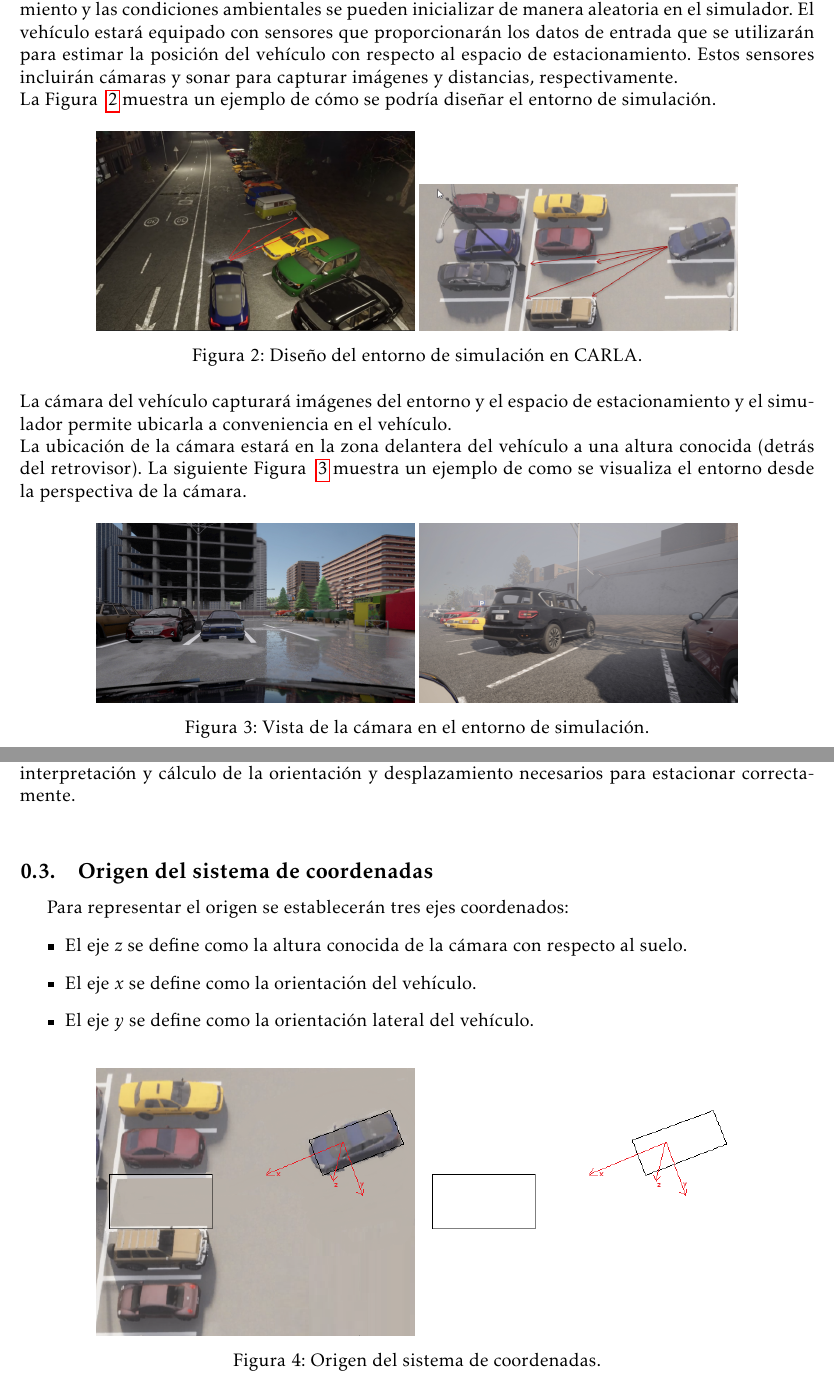
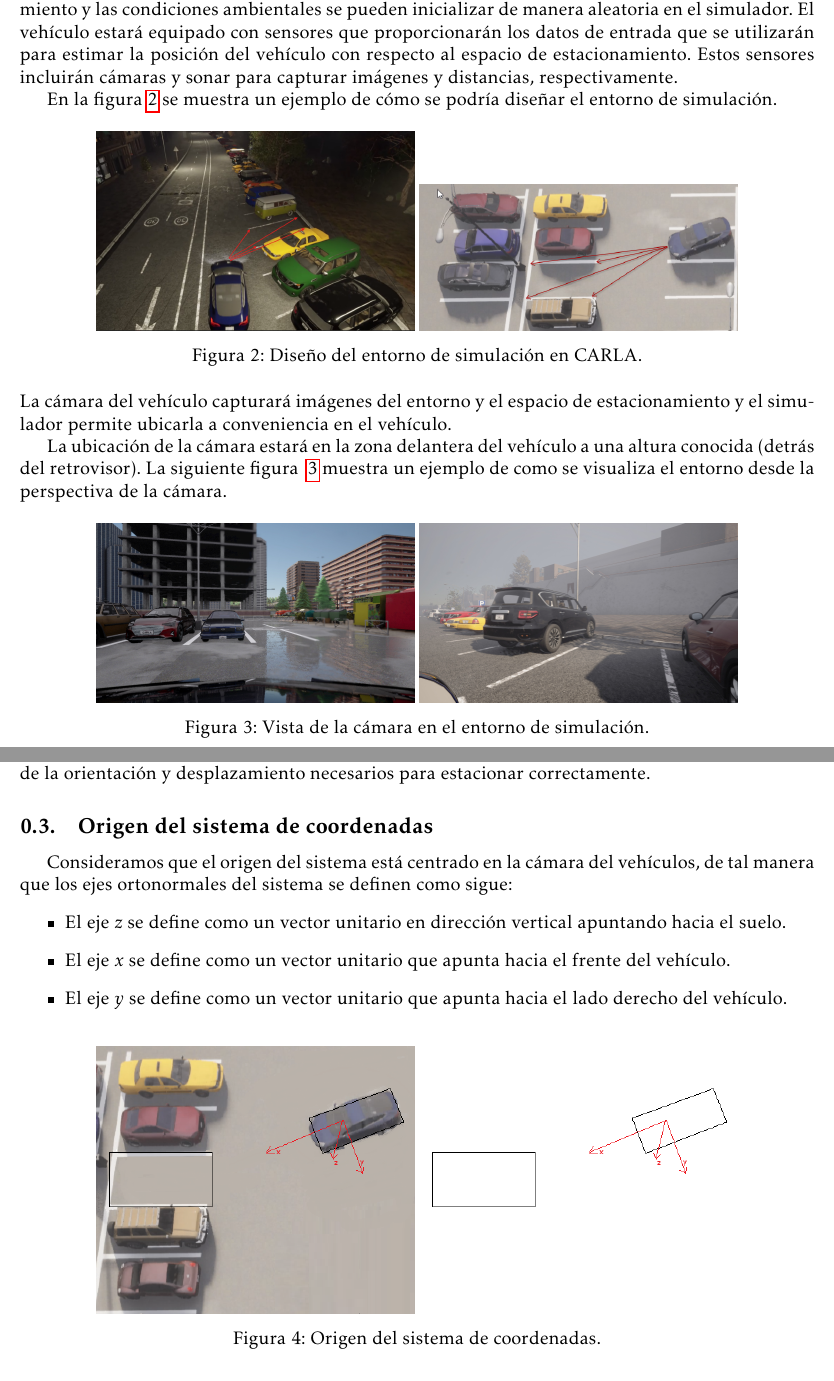
Before and after one commit to rubenmartinezgonzalez94/masterThesisBib, a LaTeX thesis (thesis_protocol.tex, which reads content/position-representation.tex, content/simulation.tex): two parts of pages 7 and 8 of 17, joined at a grey line, cut so that both start at the same text. Compiled offline with pdfLaTeX.

Commit message:
Se hicieron correcciones menores.

```diff
--- a/content/position-representation.tex
+++ b/content/position-representation.tex
@@ -10,3 +0,0 @@ las relaciones espaciales entre el vehículo y los límites del espacio de estac
-La altura conocida de la cámara respecto al suelo proporciona un eje de referencia constante,
-mientras que los ejes orientados según la dirección y lateralidad del vehículo facilitan la interpretación y cálculo de la orientación
-y desplazamiento necesarios para estacionar correctamente.\\
@@ -14,10 +13,13 @@ y desplazamiento necesarios para estacionar correctamente.\\
+mientras que los ejes orientados  según la dirección y lateralidad del
+vehículo facilitan  la interpretación  y cálculo  de la  orientación y
+desplazamiento necesarios para estacionar correctamente.
 
 \subsection{Origen del sistema de coordenadas}
-Para representar el origen se establecerán tres ejes coordenados:
+Consideramos que el origen del sistema está centrado en la cámara del vehículos, de tal manera que los ejes ortonormales del sistema se definen como sigue:
 \begin{itemize}
-    \item El eje $z$ se define como la altura conocida de la cámara con respecto al suelo.
-    \item El eje $x$ se define como la orientación del vehículo.
-    \item El eje $y$ se define como la orientación lateral del vehículo.
+    \item El eje $z$ se define como un vector unitario en dirección vertical  apuntando hacia el suelo.
+    \item El eje $x$ se define como un vector unitario que apunta hacia el frente del vehículo.
+    \item El eje $y$ se define como un vector unitario que apunta hacia el lado derecho del vehículo.
 \end{itemize}
 
 \begin{figure}[!ht]
--- a/content/simulation.tex
+++ b/content/simulation.tex
@@ -33,11 +33,13 @@ Varias de estas condiciones ambientales se ilustran en la Figura ~\ref{fig:carla
 \end{figure}
 
 \subsection{Diseño del entorno de simulación}\label{subsec:simulation-design}
+
 Para modelar el entorno de simulación, se propone un escenario de estacionamiento que incluye un vehículo y un espacio de estacionamiento.
 La ubicación del vehículo, el espacio de estacionamiento y las condiciones ambientales se pueden inicializar de manera aleatoria en el simulador.
 El vehículo estará equipado con sensores que proporcionarán los datos de entrada que se utilizarán para estimar la posición del vehículo con respecto al espacio de estacionamiento.
-Estos sensores incluirán cámaras y sonar para capturar imágenes y distancias, respectivamente.\\
-La Figura ~\ref{fig:simulation-design} muestra un ejemplo de cómo se podría diseñar el entorno de simulación.
+Estos sensores incluirán cámaras y sonar para capturar imágenes y distancias, respectivamente.
+
+En la figura~\ref{fig:simulation-design} se muestra un ejemplo de cómo se podría diseñar el entorno de simulación.
 
 \begin{figure}[!ht]
     \centering
@@ -53,10 +55,9 @@ La Figura ~\ref{fig:simulation-design} muestra un ejemplo de cómo se podría di
 \end{figure}
 
 \noindent
-La cámara del vehículo capturará imágenes del entorno y el espacio de estacionamiento y el simulador permite
-ubicarla a conveniencia en el vehículo.\\
-La ubicación de la cámara estará en la zona delantera del vehículo a una altura conocida (detrás del retrovisor).
-La siguiente Figura ~\ref{fig:camera-view} muestra un ejemplo de como se visualiza el entorno desde la perspectiva de la cámara.
+La cámara del vehículo capturará imágenes del entorno y el espacio de estacionamiento y el simulador permite ubicarla a conveniencia en el vehículo.
+
+La ubicación de la cámara estará en la zona delantera del vehículo a una altura conocida (detrás del retrovisor). La siguiente figura ~\ref{fig:camera-view} muestra un ejemplo de como se visualiza el entorno desde la perspectiva de la cámara.
 
 \begin{figure}[!ht]
     \centering
```
Also changed, not shown: content/position-representation.tex (22 more changed lines), content/simulation.tex (14 more changed lines).
